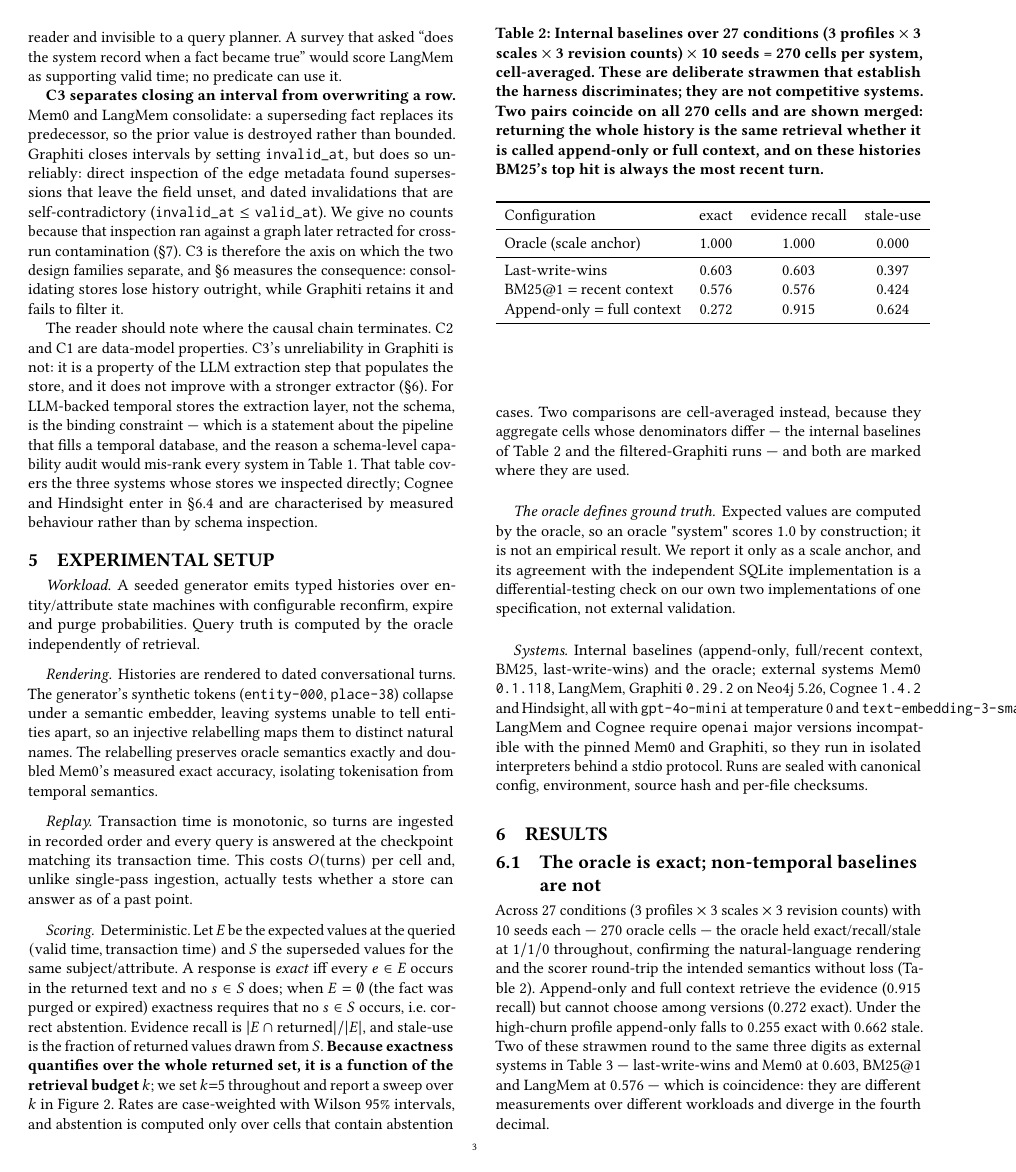
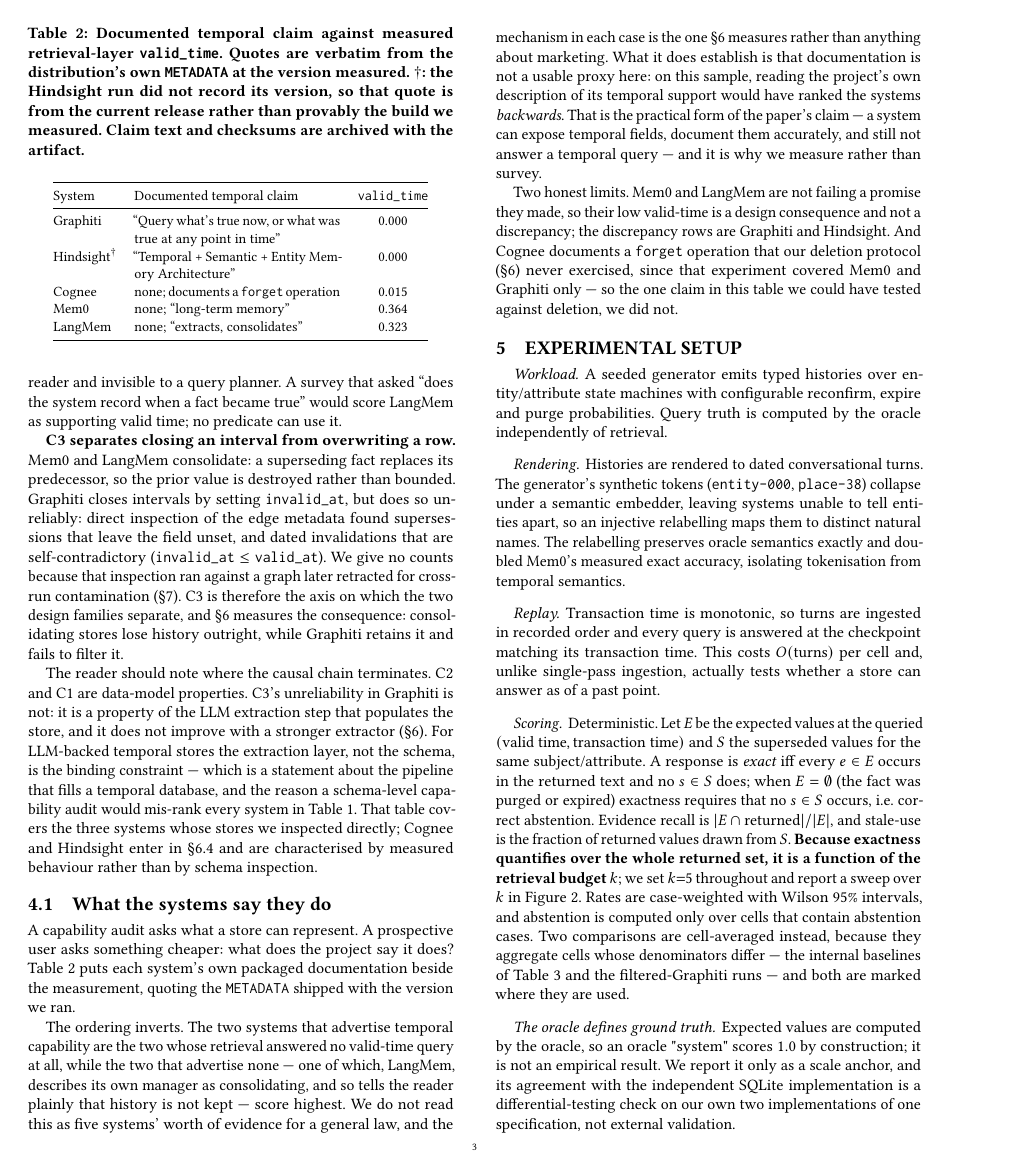
Before and after one commit to suanlab/temvera, a LaTeX paper (paper/main.tex): page 3 of 7 before the commit and page 3 of 8 after it. Compiled offline with pdfLaTeX.

Commit message:
Add the claims-vs-documentation table, sourced from the packages themselves
A capability audit says what a store can represent; it does not say what a
prospective user would believe after reading the project's front page. The new
Section 4.1 puts each system's own packaged documentation beside the
measurement.

The quotes are not paraphrased from memory. They are extracted verbatim from the
METADATA of the distribution at the version we ran -- mem0ai 0.1.118 and
graphiti-core 0.29.2 from the installed environment, langmem 0.0.30 and cognee
1.4.2 from their wheels -- and archived with per-distribution sha256 in
data/literature/system-claims-2026-08-20.json. tests/test_system_claims.py
re-extracts them from the installed packages so paraphrase drift fails the
suite. Hindsight is the one weak citation and is marked as such: that run
recorded no version, so its quote is from the current release rather than
provably the build measured.

The finding is that the ordering inverts. Graphiti documents "Query what's true
now, or what was true at any point in time" and Hindsight a "Temporal + Semantic
+ Entity Memory Architecture"; both answered no valid-time query at the
retrieval layer. Mem0 and LangMem document no temporal capability -- LangMem
says outright that its manager consolidates -- and score highest. Reading the
documentation would have ranked these systems backwards, which is the practical
form of the paper's claim and the reason it measures rather than surveys.

Stated with its limits rather than as a law: n=5, the mechanism in each case is
the retrieval behaviour measured in Section 5 and not anything about marketing,
Mem0 and LangMem break no promise they made, and Cognee documents a forget
operation our deletion protocol never exercised. Recorded as E-075; the table's
five figures are anchored in the claim verifier (87 claims). Builds at 8 pages
of the 12-page limit.

Co-Authored-By: Claude Opus 5 <noreply@anthropic.com>

```diff
--- a/paper/main.tex
+++ b/paper/main.tex
@@ -268,6 +268,57 @@ schema-level capability audit would mis-rank every system in
 Table~\ref{tab:fragment}. That table covers the three systems whose stores we
 inspected directly; Cognee and Hindsight enter in \S\ref{sec:reader} and are
 characterised by measured behaviour rather than by schema inspection.
+
+\subsection{What the systems say they do}
+\label{sec:claims}
+
+A capability audit asks what a store can represent. A prospective user asks
+something cheaper: what does the project say it does? Table~\ref{tab:claims}
+puts each system's own packaged documentation beside the measurement, quoting
+the \texttt{METADATA} shipped with the version we ran.
+
+\begin{table}[t]
+\centering
+\caption{Documented temporal claim against measured retrieval-layer
+\texttt{valid\_time}. Quotes are verbatim from the distribution's own
+\texttt{METADATA} at the version measured. $\dagger$: the Hindsight run did not
+record its version, so that quote is from the current release rather than
+provably the build we measured.
+Claim text and checksums are archived with the artifact.}
+\label{tab:claims}
+\small
+\begin{tabular}{@{}lp{4.1cm}c@{}}
+\toprule
+System & Documented temporal claim & \texttt{valid\_time} \\
+\midrule
+Graphiti  & ``Query what's true now, or what was true at any point in time'' & 0.000 \\
+Hindsight$^\dagger$ & ``Temporal + Semantic + Entity Memory Architecture'' & 0.000 \\
+Cognee    & none; documents a \texttt{forget} operation & 0.015 \\
+Mem0      & none; ``long-term memory'' & 0.364 \\
+LangMem   & none; ``extracts, consolidates'' & 0.323 \\
+\bottomrule
+\end{tabular}
+\end{table}
+
+The ordering inverts. The two systems that advertise temporal capability are the
+two whose retrieval answered no valid-time query at all, while the two that
+advertise none --- one of which, LangMem, describes its own manager as
+consolidating, and so tells the reader plainly that history is not kept --- score
+highest. We do not read this as five systems' worth of evidence for a general
+law, and the mechanism in each case is the one \S\ref{sec:results} measures
+rather than anything about marketing. What it does establish is that
+documentation is not a usable proxy here: on this sample, reading the project's
+own description of its temporal support would have ranked the systems
+\emph{backwards}. That is the practical form of the paper's claim --- a system
+can expose temporal fields, document them accurately, and still not answer a
+temporal query --- and it is why we measure rather than survey.
+
+Two honest limits. Mem0 and LangMem are not failing a promise they made, so
+their low valid-time is a design consequence and not a discrepancy; the
+discrepancy rows are Graphiti and Hindsight. And Cognee documents a
+\texttt{forget} operation that our deletion protocol (\S\ref{sec:results}) never
+exercised, since that experiment covered Mem0 and Graphiti only --- so the one
+claim in this table we could have tested against deletion, we did not.
 
 \section{Experimental Setup}\label{sec:setup}
 
```
Also changed, not shown: docs/evidence-ledger.md (+1 -0 lines), 3 other files.
